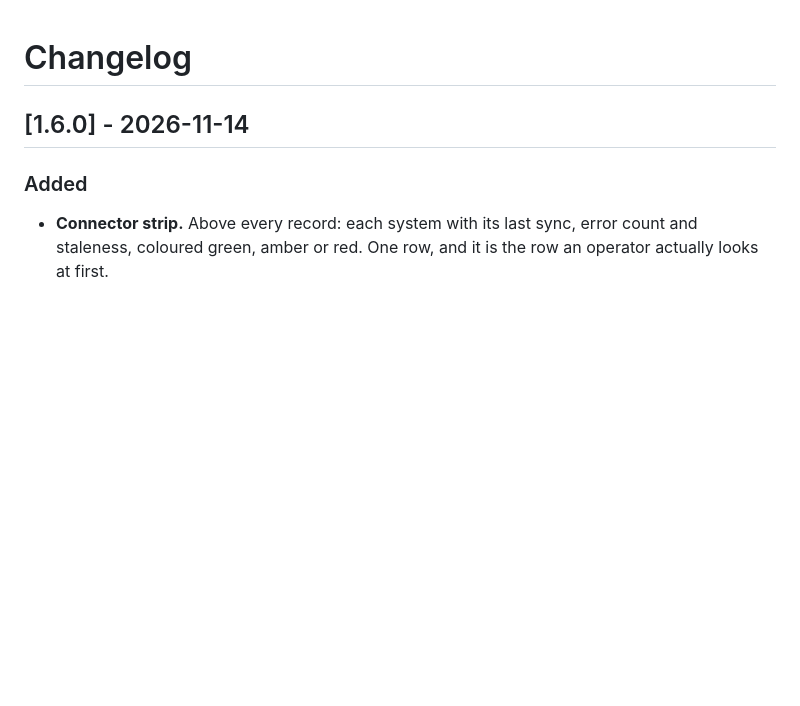
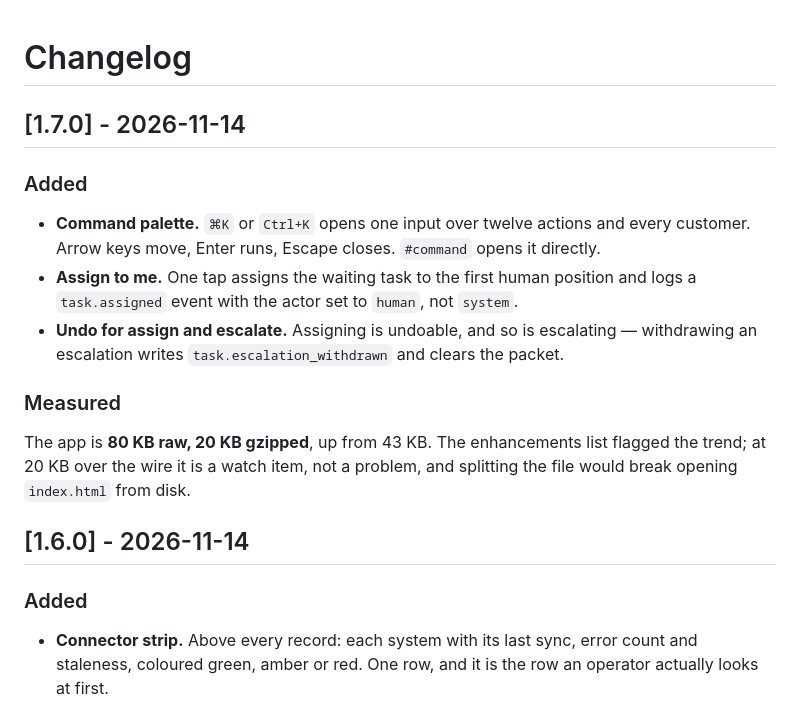
Before and after one commit to drsamonline/tessera-app, a Markdown page: CHANGELOG.md, the part around the change. Drawn GitHub-style; blank space fills up the shorter version.

```diff
--- a/CHANGELOG.md
+++ b/CHANGELOG.md
@@ -1,4 +1,20 @@
 # Changelog
+
+## [1.7.0] - 2026-11-14
+
+### Added
+
+- **Command palette.** `⌘K` or `Ctrl+K` opens one input over twelve actions and every customer. Arrow keys move,
+  Enter runs, Escape closes. `#command` opens it directly.
+- **Assign to me.** One tap assigns the waiting task to the first human position and logs a `task.assigned` event
+  with the actor set to `human`, not `system`.
+- **Undo for assign and escalate.** Assigning is undoable, and so is escalating — withdrawing an escalation writes
+  `task.escalation_withdrawn` and clears the packet.
+
+### Measured
+
+The app is **80 KB raw, 20 KB gzipped**, up from 43 KB. The enhancements list flagged the trend; at 20 KB over the
+wire it is a watch item, not a problem, and splitting the file would break opening `index.html` from disk.
 
 ## [1.6.0] - 2026-11-14
 
```
Also changed, not shown: ENHANCEMENTS.md (+4 -4 lines), README.md (+3 -3 lines), assets/shot-palette.png (added), 2 other files.
